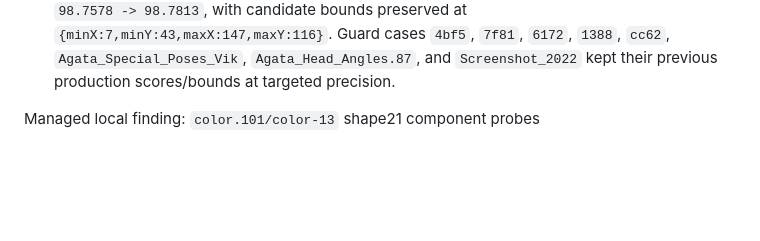
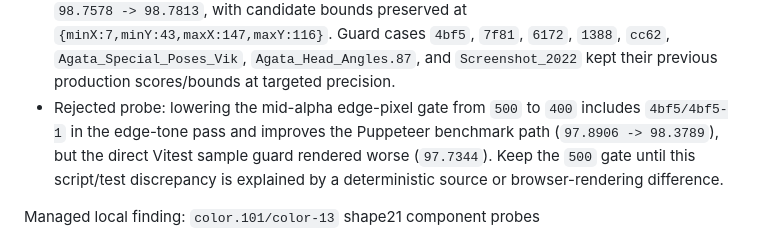
Before and after one commit to lifeart/fla-viewer, a Markdown page: docs/tvg-accuracy-workflow.md, the part around the change. Rendered like a GitHub page; blank space fills up the shorter version.

Commit message:
Record rejected bitmap gate probe

```diff
--- a/docs/tvg-accuracy-workflow.md
+++ b/docs/tvg-accuracy-workflow.md
@@ -149,6 +149,7 @@ Managed local finding: bitmap atlas aspect-band fit
 - Accepted bitmap edge-tone rule: for normal background-composited, non-fallback clipped bitmap atlases with `8..31` loaded tiles and at least `500` mid-alpha edge pixels, darken alpha-mask pixels in `32..223` after final downscale. The baseline subtract is `8` RGB; if that baseline-toned pixel is already foreground against the white matte, use the stronger `32` RGB subtract. This targets visible clipped-atlas antialias halo while preserving white/transparent padding as background.
 - Rejected probe: applying a flat `32` RGB subtract to every mid-alpha mask pixel improved `3255/3255-1` raw but expanded its candidate foreground bounds from `{maxX:147}` to `{maxX:153}` and created false halos in cases like `cc62` and `Screenshot_2022`. Do not use unconstrained edge tone.
 - Targeted effect after the accepted two-tier rule: `3255/3255-1` raw `97.7969 -> 97.9141`, aligned `98.7578 -> 98.7813`, with candidate bounds preserved at `{minX:7,minY:43,maxX:147,maxY:116}`. Guard cases `4bf5`, `7f81`, `6172`, `1388`, `cc62`, `Agata_Special_Poses_Vik`, `Agata_Head_Angles.87`, and `Screenshot_2022` kept their previous production scores/bounds at targeted precision.
+- Rejected probe: lowering the mid-alpha edge-pixel gate from `500` to `400` includes `4bf5/4bf5-1` in the edge-tone pass and improves the Puppeteer benchmark path (`97.8906 -> 98.3789`), but the direct Vitest sample guard rendered worse (`97.7344`). Keep the `500` gate until this script/test discrepancy is explained by a deterministic source or browser-rendering difference.
 
 Managed local finding: `color.101/color-13` shape21 component probes
 
```
